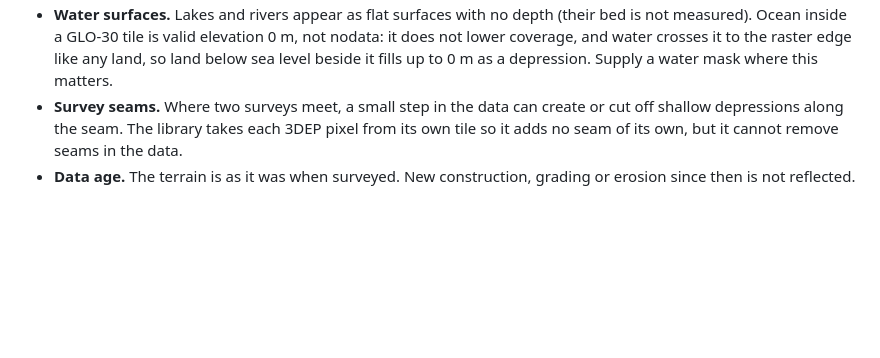
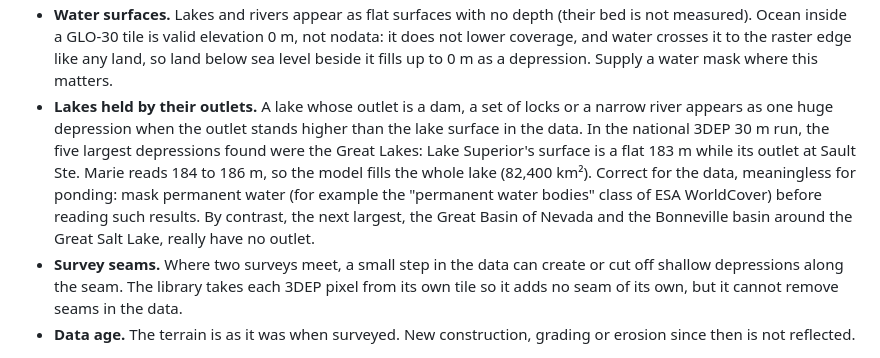
Before and after one commit to UJJAWAL-01/h3-lowpoints, a Markdown page: docs/limitations.md, the part around the change. Drawn GitHub-style; blank space fills up the shorter version.

```diff
--- a/docs/limitations.md
+++ b/docs/limitations.md
@@ -43,6 +43,14 @@ and the world, or from choices the library makes and states.
   measured). Ocean inside a GLO-30 tile is valid elevation 0 m, not nodata: it does not lower
   coverage, and water crosses it to the raster edge like any land, so land below sea level beside
   it fills up to 0 m as a depression. Supply a water mask where this matters.
+- **Lakes held by their outlets.** A lake whose outlet is a dam, a set of locks or a narrow river
+  appears as one huge depression when the outlet stands higher than the lake surface in the
+  data. In the national 3DEP 30 m run, the five largest depressions found were the Great Lakes:
+  Lake Superior's surface is a flat 183 m while its outlet at Sault Ste. Marie reads 184 to 186 m,
+  so the model fills the whole lake (82,400 km²). Correct for the data, meaningless for ponding:
+  mask permanent water (for example the "permanent water bodies" class of ESA WorldCover) before
+  reading such results. By contrast, the next largest, the Great Basin of Nevada and the
+  Bonneville basin around the Great Salt Lake, really have no outlet.
 - **Survey seams.** Where two surveys meet, a small step in the data can create or cut off shallow
   depressions along the seam. The library takes each 3DEP pixel from its own tile so it adds no
   seam of its own, but it cannot remove seams in the data.
```
Also changed, not shown: docs/large-regions.md (+26 -20 lines), docs/roadmap.md (+7 -5 lines).
